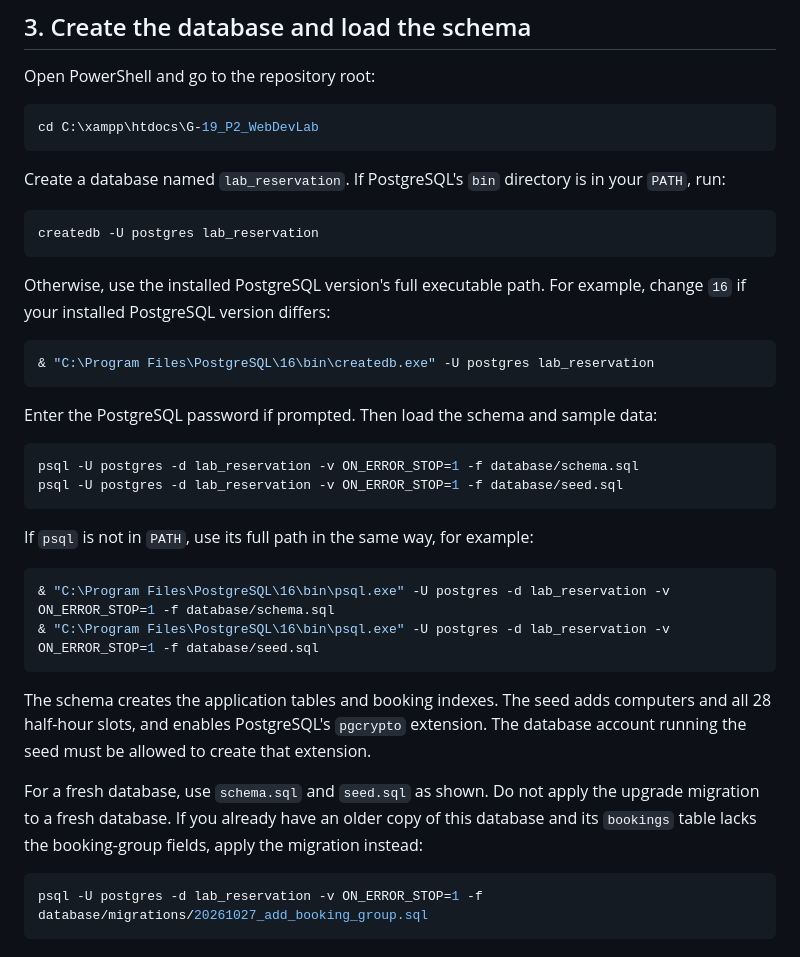
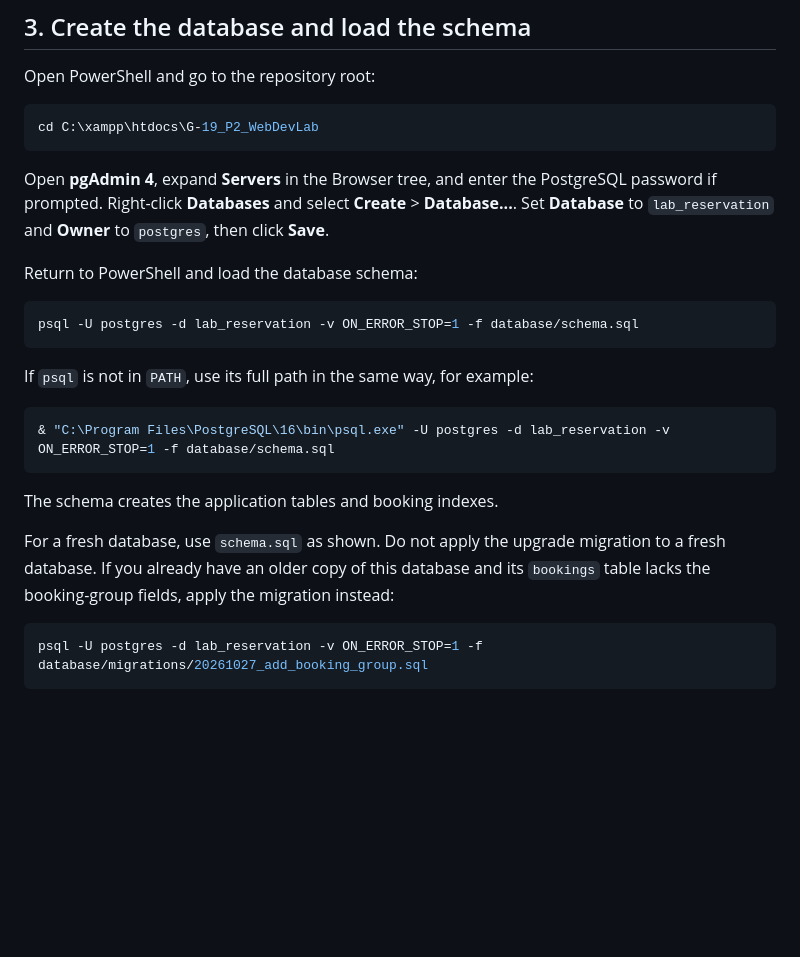
Before and after one commit to SouL29092005/G-19_P2_WebDevLab, a Markdown page: README.md, the part around the change. Drawn GitHub-style; blank space fills up the shorter version.

````diff
--- a/README.md
+++ b/README.md
@@ -60,35 +60,23 @@ Open PowerShell and go to the repository root:
 cd C:\xampp\htdocs\G-19_P2_WebDevLab
 ```
 
-Create a database named `lab_reservation`. If PostgreSQL's `bin` directory is in your `PATH`, run:
+Open **pgAdmin 4**, expand **Servers** in the Browser tree, and enter the PostgreSQL password if prompted. Right-click **Databases** and select **Create** > **Database...**. Set **Database** to `lab_reservation` and **Owner** to `postgres`, then click **Save**.
 
-```powershell
-createdb -U postgres lab_reservation
-```
-
-Otherwise, use the installed PostgreSQL version's full executable path. For example, change `16` if your installed PostgreSQL version differs:
-
-```powershell
-& "C:\Program Files\PostgreSQL\16\bin\createdb.exe" -U postgres lab_reservation
-```
-
-Enter the PostgreSQL password if prompted. Then load the schema and sample data:
+Return to PowerShell and load the database schema:
 
 ```powershell
 psql -U postgres -d lab_reservation -v ON_ERROR_STOP=1 -f database/schema.sql
-psql -U postgres -d lab_reservation -v ON_ERROR_STOP=1 -f database/seed.sql
 ```
 
 If `psql` is not in `PATH`, use its full path in the same way, for example:
 
 ```powershell
 & "C:\Program Files\PostgreSQL\16\bin\psql.exe" -U postgres -d lab_reservation -v ON_ERROR_STOP=1 -f database/schema.sql
-& "C:\Program Files\PostgreSQL\16\bin\psql.exe" -U postgres -d lab_reservation -v ON_ERROR_STOP=1 -f database/seed.sql
 ```
 
-The schema creates the application tables and booking indexes. The seed adds computers and all 28 half-hour slots, and enables PostgreSQL's `pgcrypto` extension. The database account running the seed must be allowed to create that extension.
+The schema creates the application tables and booking indexes.
 
-For a fresh database, use `schema.sql` and `seed.sql` as shown. Do not apply the upgrade migration to a fresh database. If you already have an older copy of this database and its `bookings` table lacks the booking-group fields, apply the migration instead:
+For a fresh database, use `schema.sql` as shown. Do not apply the upgrade migration to a fresh database. If you already have an older copy of this database and its `bookings` table lacks the booking-group fields, apply the migration instead:
 
 ```powershell
 psql -U postgres -d lab_reservation -v ON_ERROR_STOP=1 -f database/migrations/20261027_add_booking_group.sql
````
